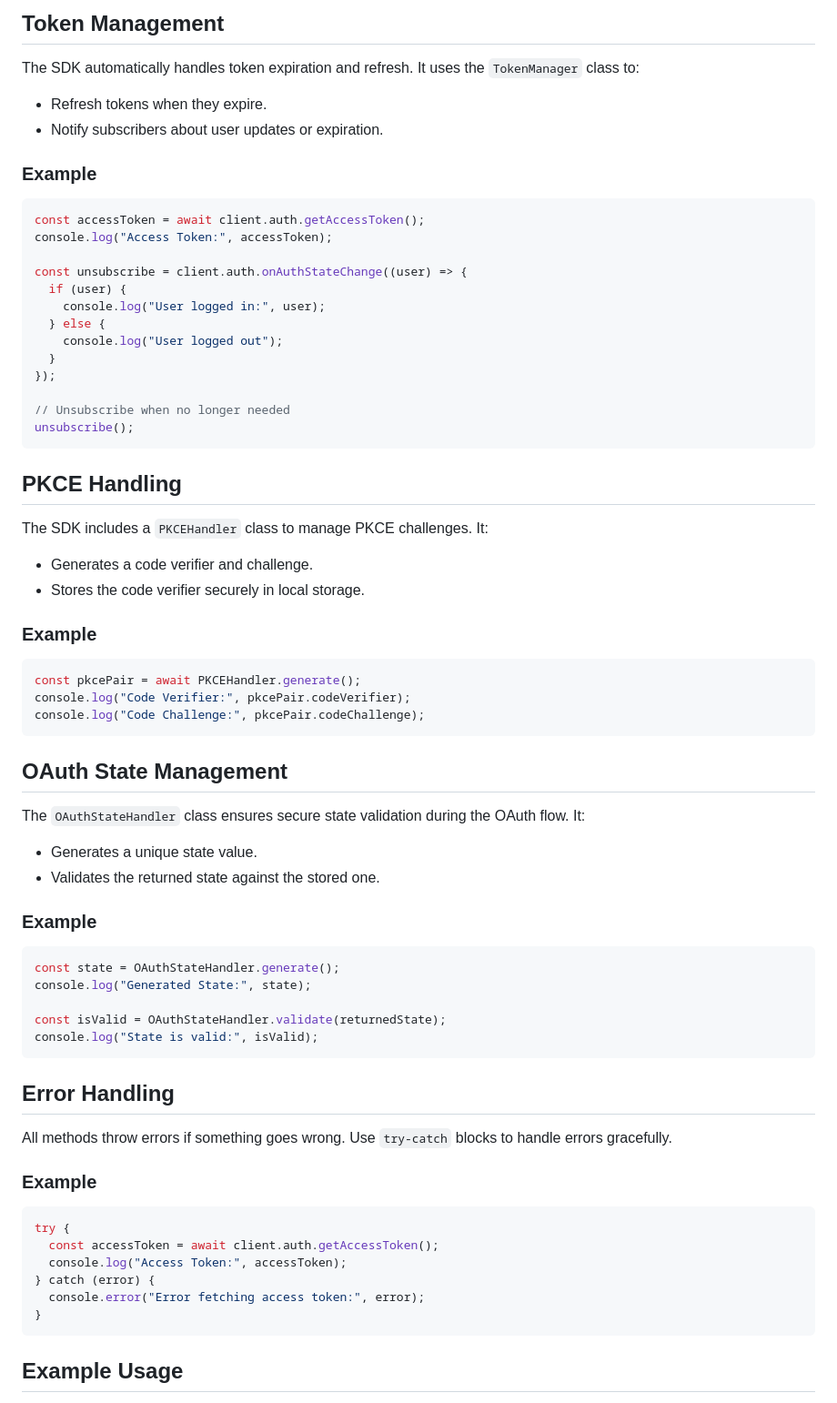
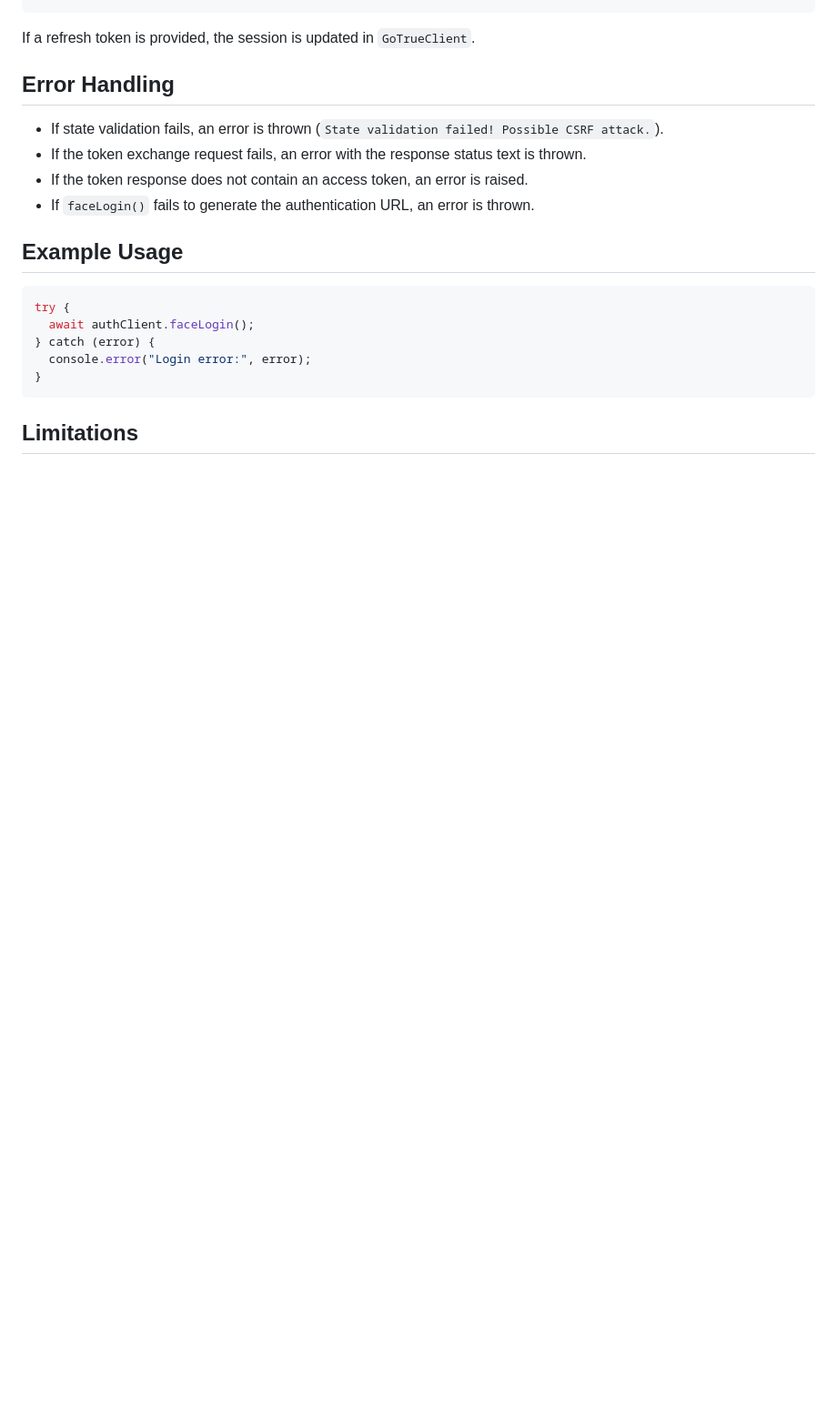
Before and after one commit to zeyadAjamy/authvisage-sdk, a Markdown page: README.md, the part around one of its changes. Shown at 91% size. Drawn GitHub-style; blank space fills up the shorter version.

Commit message:
docs: update README.md to enhance AuthVisageClient SDK documentation and remove outdated features

````diff
--- a/README.md
+++ b/README.md
@@ -90,74 +83,21 @@ unsubscribe();
-## Token Management
-
-The SDK automatically handles token expiration and refresh. It uses the `TokenManager` class to:
-
-- Refresh tokens when they expire.
-- Notify subscribers about user updates or expiration.
-
-### Example
-
-```typescript
-const accessToken = await client.auth.getAccessToken();
-console.log("Access Token:", accessToken);
-
-const unsubscribe = client.auth.onAuthStateChange((user) => {
-  if (user) {
-    console.log("User logged in:", user);
-  } else {
-    console.log("User logged out");
-  }
-});
-
-// Unsubscribe when no longer needed
-unsubscribe();
-```
-
-## PKCE Handling
-
-The SDK includes a `PKCEHandler` class to manage PKCE challenges. It:
-
-- Generates a code verifier and challenge.
-- Stores the code verifier securely in local storage.
-
-### Example
-
-```typescript
-const pkcePair = await PKCEHandler.generate();
-console.log("Code Verifier:", pkcePair.codeVerifier);
-console.log("Code Challenge:", pkcePair.codeChallenge);
-```
-
-## OAuth State Management
-
-The `OAuthStateHandler` class ensures secure state validation during the OAuth flow. It:
-
-- Generates a unique state value.
-- Validates the returned state against the stored one.
-
-### Example
-
-```typescript
-const state = OAuthStateHandler.generate();
-console.log("Generated State:", state);
-
-const isValid = OAuthStateHandler.validate(returnedState);
-console.log("State is valid:", isValid);
-```
+If a refresh token is provided, the session is updated in `GoTrueClient`.
 
 ## Error Handling
 
-All methods throw errors if something goes wrong. Use `try-catch` blocks to handle errors gracefully.
+- If state validation fails, an error is thrown (`State validation failed! Possible CSRF attack.`).
+- If the token exchange request fails, an error with the response status text is thrown.
+- If the token response does not contain an access token, an error is raised.
+- If `faceLogin()` fails to generate the authentication URL, an error is thrown.
 
-### Example
+## Example Usage
 
-```typescript
+```ts
 try {
-  const accessToken = await client.auth.getAccessToken();
-  console.log("Access Token:", accessToken);
+  await authClient.faceLogin();
 } catch (error) {
-  console.error("Error fetching access token:", error);
+  console.error("Login error:", error);
 }
 ```
 
-## Example Usage
+## Limitations
 
````
Also changed, not shown: other parts of README.md (+58 -93 lines).
